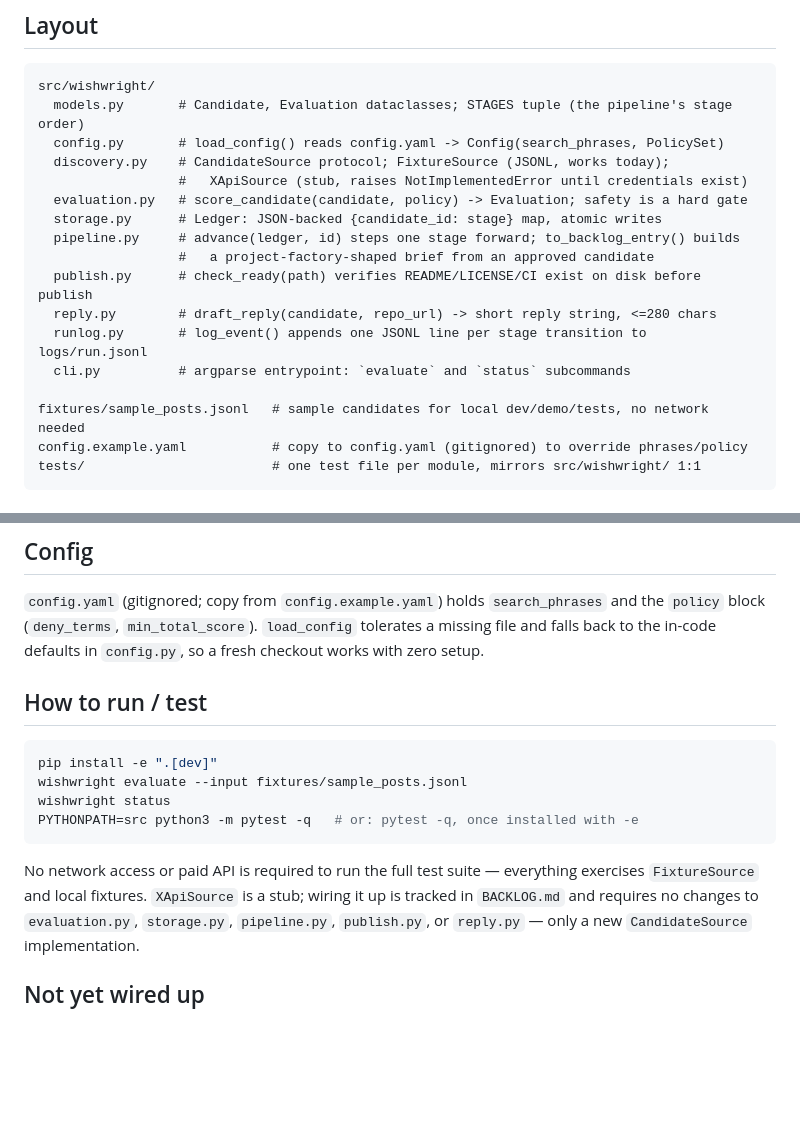
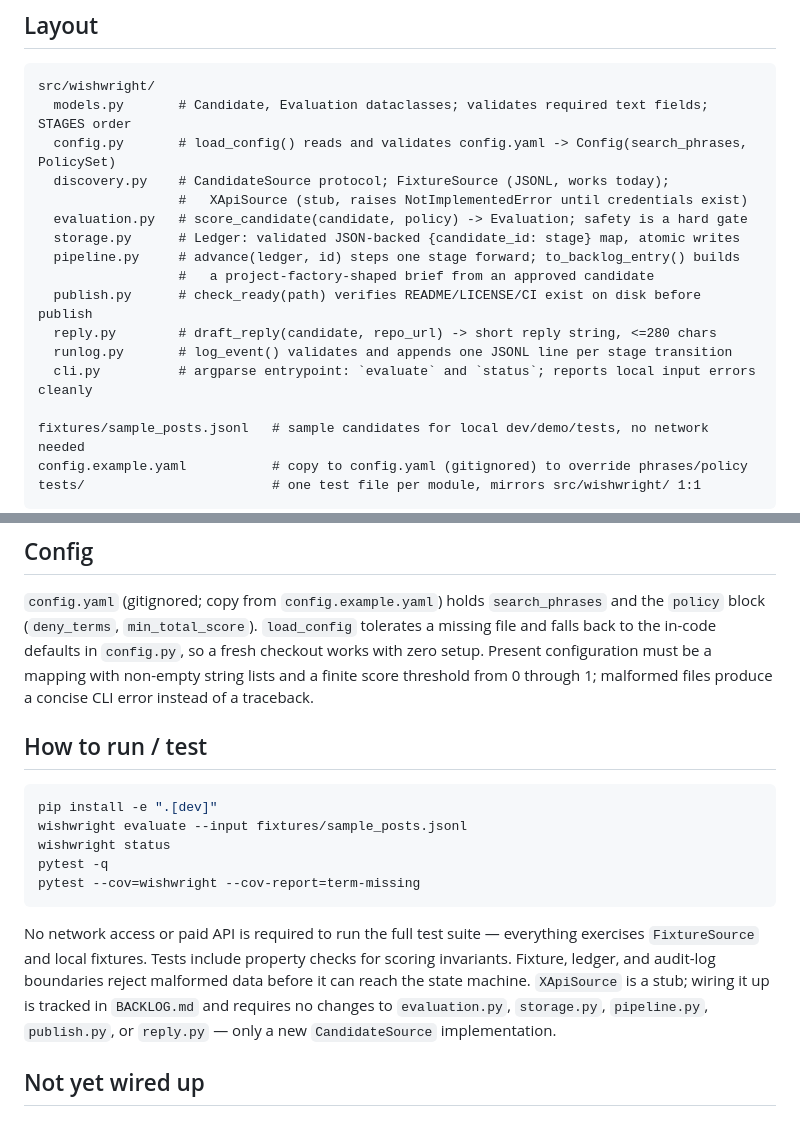
Before and after one commit to ctkrug/build-a-public-request-to-product-system, a Markdown page: docs/ARCHITECTURE.md, 2 parts joined by grey strips. Drawn GitHub-style; blank space fills up the shorter version.

Commit message:
docs(architecture): document input validation boundaries

````diff
--- a/docs/ARCHITECTURE.md
+++ b/docs/ARCHITECTURE.md
@@ -7,18 +7,18 @@ these stages exist and [`BACKLOG.md`](BACKLOG.md) for what's done vs. planned.
 
 ```
 src/wishwright/
-  models.py       # Candidate, Evaluation dataclasses; STAGES tuple (the pipeline's stage order)
-  config.py       # load_config() reads config.yaml -> Config(search_phrases, PolicySet)
+  models.py       # Candidate, Evaluation dataclasses; validates required text fields; STAGES order
+  config.py       # load_config() reads and validates config.yaml -> Config(search_phrases, PolicySet)
   discovery.py    # CandidateSource protocol; FixtureSource (JSONL, works today);
                   #   XApiSource (stub, raises NotImplementedError until credentials exist)
   evaluation.py   # score_candidate(candidate, policy) -> Evaluation; safety is a hard gate
-  storage.py      # Ledger: JSON-backed {candidate_id: stage} map, atomic writes
+  storage.py      # Ledger: validated JSON-backed {candidate_id: stage} map, atomic writes
   pipeline.py     # advance(ledger, id) steps one stage forward; to_backlog_entry() builds
                   #   a project-factory-shaped brief from an approved candidate
   publish.py      # check_ready(path) verifies README/LICENSE/CI exist on disk before publish
   reply.py        # draft_reply(candidate, repo_url) -> short reply string, <=280 chars
-  runlog.py       # log_event() appends one JSONL line per stage transition to logs/run.jsonl
-  cli.py          # argparse entrypoint: `evaluate` and `status` subcommands
+  runlog.py       # log_event() validates and appends one JSONL line per stage transition
+  cli.py          # argparse entrypoint: `evaluate` and `status`; reports local input errors cleanly
 
 fixtures/sample_posts.jsonl   # sample candidates for local dev/demo/tests, no network needed
 config.example.yaml           # copy to config.yaml (gitignored) to override phrases/policy
@@ -57,6 +57,8 @@ Every `evaluate` run also calls `runlog.log_event` per candidate, appending to
 `config.yaml` (gitignored; copy from `config.example.yaml`) holds `search_phrases` and the
 `policy` block (`deny_terms`, `min_total_score`). `load_config` tolerates a missing file and
 falls back to the in-code defaults in `config.py`, so a fresh checkout works with zero setup.
+Present configuration must be a mapping with non-empty string lists and a finite score threshold
+from 0 through 1; malformed files produce a concise CLI error instead of a traceback.
 
 ## How to run / test
 
@@ -64,11 +66,14 @@ falls back to the in-code defaults in `config.py`, so a fresh checkout works wit
 pip install -e ".[dev]"
 wishwright evaluate --input fixtures/sample_posts.jsonl
 wishwright status
-PYTHONPATH=src python3 -m pytest -q   # or: pytest -q, once installed with -e
+pytest -q
+pytest --cov=wishwright --cov-report=term-missing
 ```
 
 No network access or paid API is required to run the full test suite — everything exercises
-`FixtureSource` and local fixtures. `XApiSource` is a stub; wiring it up is tracked in
+`FixtureSource` and local fixtures. Tests include property checks for scoring invariants. Fixture,
+ledger, and audit-log boundaries reject malformed data before it can reach the state machine.
+`XApiSource` is a stub; wiring it up is tracked in
 `BACKLOG.md` and requires no changes to `evaluation.py`, `storage.py`, `pipeline.py`,
 `publish.py`, or `reply.py` — only a new `CandidateSource` implementation.
 
````
